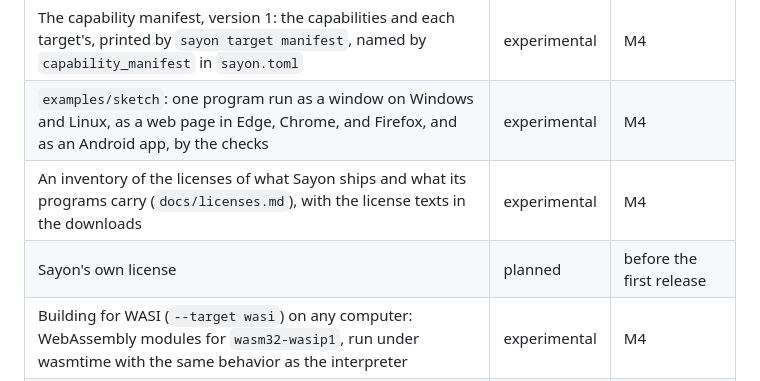
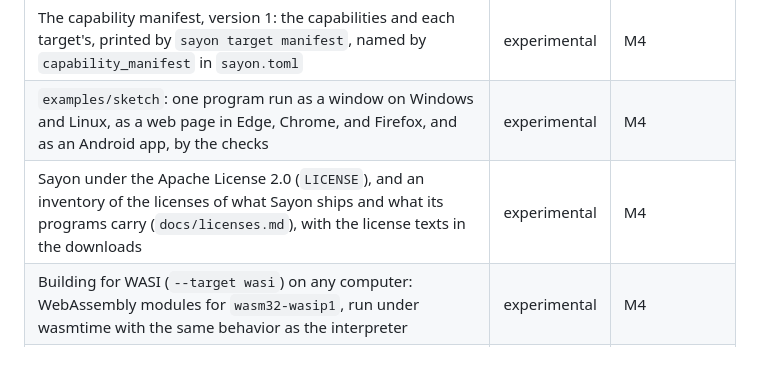
Before and after one commit to sayon-lang/docs.sayon-lang.org, a Markdown page: features.md, the part around the change. Rendered like a GitHub page.

```diff
--- a/features.md
+++ b/features.md
@@ -76,8 +76,7 @@ Nothing is beta or stable yet. Milestones: M1 first usable release, M2 expressiv
 | Targets: `--target` for `check`, `lint`, and `build` (repeatable, `all`, `native`, short names, triples); `sayon target list` and `setup`; `[compiler]` `targets` and `required_capabilities` in `sayon.toml` | experimental | M4 |
 | The capability manifest, version 1: the capabilities and each target's, printed by `sayon target manifest`, named by `capability_manifest` in `sayon.toml` | experimental | M4 |
 | `examples/sketch`: one program run as a window on Windows and Linux, as a web page in Edge, Chrome, and Firefox, and as an Android app, by the checks | experimental | M4 |
-| An inventory of the licenses of what Sayon ships and what its programs carry (`docs/licenses.md`), with the license texts in the downloads | experimental | M4 |
-| Sayon's own license | planned | before the first release |
+| Sayon under the Apache License 2.0 (`LICENSE`), and an inventory of the licenses of what Sayon ships and what its programs carry (`docs/licenses.md`), with the license texts in the downloads | experimental | M4 |
 | Building for WASI (`--target wasi`) on any computer: WebAssembly modules for `wasm32-wasip1`, run under wasmtime with the same behavior as the interpreter | experimental | M4 |
 | Tasks and channels in WebAssembly programs (WASI): functions that can wait lowered to LLVM coroutines, a scheduler without fibers taking the same turns as the interpreter's | experimental | M4 |
 | Building for web pages (`--target web`) on any computer: a `wasm32-unknown-unknown` module with generated JavaScript glue and a page; the program never blocks the page, its tasks waking through the event loop; checked in Edge, Chrome, and Firefox and in Node against the interpreter | experimental | M4 |
```
Also changed, not shown: licenses.md (+6 -6 lines).
